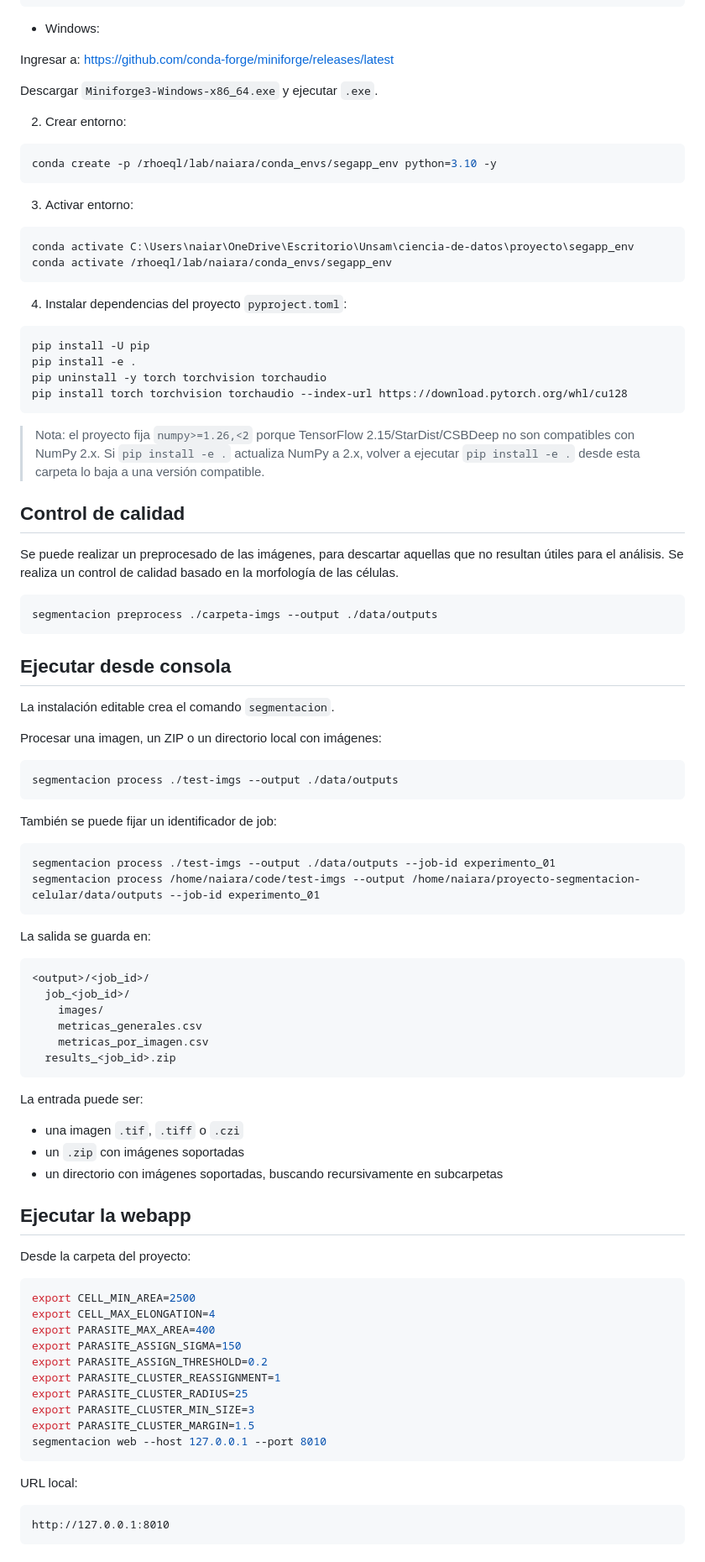
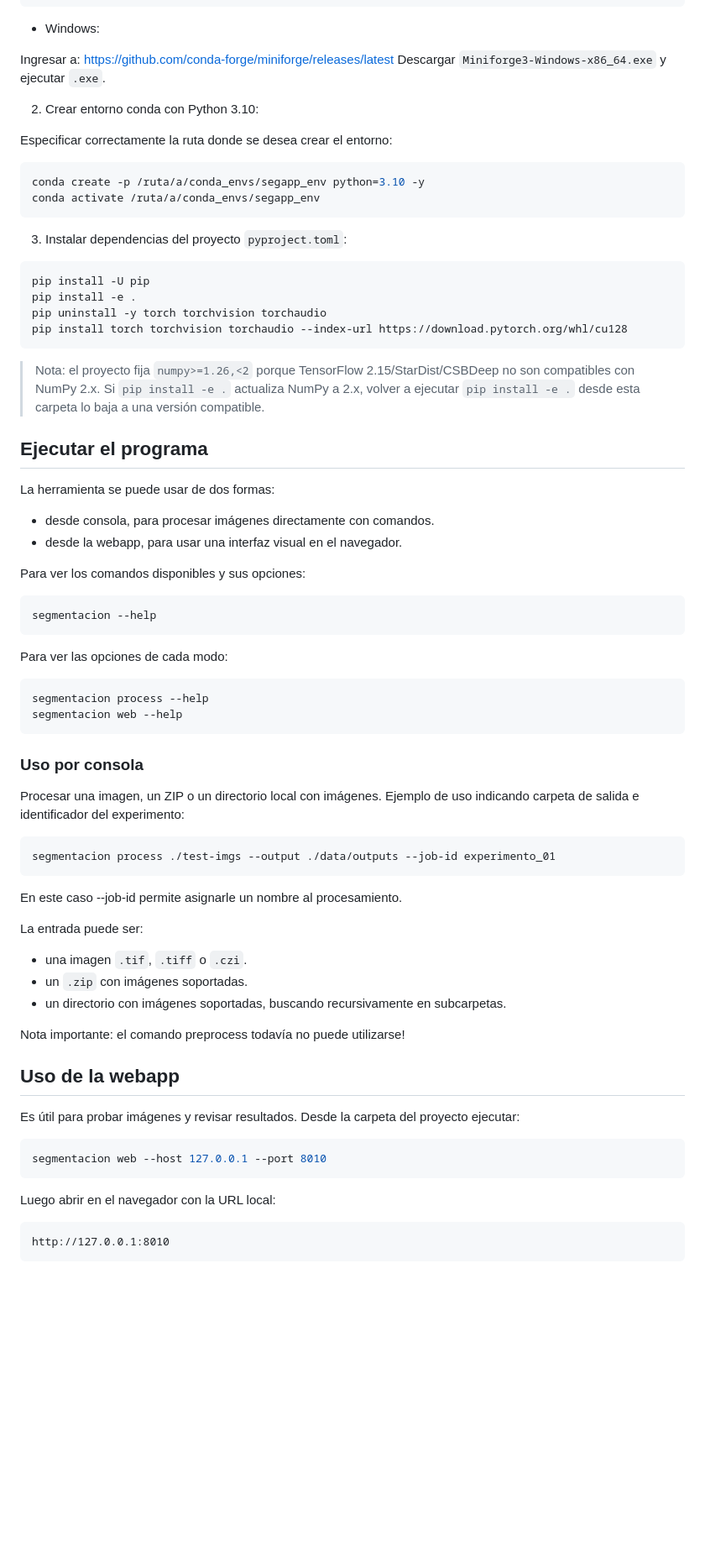
Before and after one commit to NaiaraSosa/proyecto-segmentacion-celular, a Markdown page: README.md, the part around one of its changes. Shown at 84% size. Rendered like a GitHub page; blank space fills up the shorter version.

````diff
--- a/README.md
+++ b/README.md
@@ -30,24 +30,18 @@ bash Miniforge3-Linux-x86_64.sh -p /<carpeta>/miniforge3
 - Windows:
 
 Ingresar a: https://github.com/conda-forge/miniforge/releases/latest
-
 Descargar `Miniforge3-Windows-x86_64.exe` y ejecutar `.exe`.
 
+2. Crear entorno conda con Python 3.10:
 
-2. Crear entorno:
+Especificar correctamente la ruta donde se desea crear el entorno:
 
 ```bash
-conda create -p /rhoeql/lab/naiara/conda_envs/segapp_env python=3.10 -y
+conda create -p /ruta/a/conda_envs/segapp_env python=3.10 -y
+conda activate /ruta/a/conda_envs/segapp_env
 ```
 
-3. Activar entorno:
-
-```bash
-conda activate C:\Users\naiar\OneDrive\Escritorio\Unsam\ciencia-de-datos\proyecto\segapp_env
-conda activate /rhoeql/lab/naiara/conda_envs/segapp_env
-```
-
-4. Instalar dependencias del proyecto `pyproject.toml`:
+3. Instalar dependencias del proyecto `pyproject.toml`:
 
 ```bash
 pip install -U pip
@@ -58,67 +52,51 @@ pip install torch torchvision torchaudio --index-url https://download.pytorch.or
 
 > Nota: el proyecto fija `numpy>=1.26,<2` porque TensorFlow 2.15/StarDist/CSBDeep no son compatibles con NumPy 2.x. Si `pip install -e .` actualiza NumPy a 2.x, volver a ejecutar `pip install -e .` desde esta carpeta lo baja a una versión compatible.
 
-## Control de calidad
+## Ejecutar el programa
 
-Se puede realizar un preprocesado de las imágenes, para descartar aquellas que no resultan útiles para el análisis. Se realiza un control de calidad basado en la morfología de las células.
+La herramienta se puede usar de dos formas:
+- desde consola, para procesar imágenes directamente con comandos.
+- desde la webapp, para usar una interfaz visual en el navegador.
+
+Para ver los comandos disponibles y sus opciones:
 
 ```bash
-segmentacion preprocess ./carpeta-imgs --output ./data/outputs
+segmentacion --help
 ```
 
-
-## Ejecutar desde consola
-
-La instalación editable crea el comando `segmentacion`.
-
-Procesar una imagen, un ZIP o un directorio local con imágenes:
-
+Para ver las opciones de cada modo:
 ```bash
-segmentacion process ./test-imgs --output ./data/outputs
+segmentacion process --help
+segmentacion web --help
 ```
 
-También se puede fijar un identificador de job:
+### Uso por consola
+
+Procesar una imagen, un ZIP o un directorio local con imágenes. Ejemplo de uso indicando carpeta de salida e identificador del experimento:
 
 ```bash
 segmentacion process ./test-imgs --output ./data/outputs --job-id experimento_01
-segmentacion process /home/naiara/code/test-imgs --output /home/naiara/proyecto-segmentacion-celular/data/outputs --job-id experimento_01
 ```
 
-La salida se guarda en:
-
-```text
-<output>/<job_id>/
-  job_<job_id>/
-    images/
-    metricas_generales.csv
-    metricas_por_imagen.csv
-  results_<job_id>.zip
-```
+En este caso --job-id permite asignarle un nombre al procesamiento.
 
 La entrada puede ser:
 
-- una imagen `.tif`, `.tiff` o `.czi`
-- un `.zip` con imágenes soportadas
-- un directorio con imágenes soportadas, buscando recursivamente en subcarpetas
+- una imagen `.tif`, `.tiff` o `.czi`.
+- un `.zip` con imágenes soportadas.
+- un directorio con imágenes soportadas, buscando recursivamente en subcarpetas.
 
-## Ejecutar la webapp
+Nota importante: el comando preprocess todavía no puede utilizarse!
 
-Desde la carpeta del proyecto:
+## Uso de la webapp
+
+Es útil para probar imágenes y revisar resultados. Desde la carpeta del proyecto ejecutar:
 
 ```bash
-export CELL_MIN_AREA=2500
-export CELL_MAX_ELONGATION=4
-export PARASITE_MAX_AREA=400
-export PARASITE_ASSIGN_SIGMA=150
-export PARASITE_ASSIGN_THRESHOLD=0.2
-export PARASITE_CLUSTER_REASSIGNMENT=1
-export PARASITE_CLUSTER_RADIUS=25
-export PARASITE_CLUSTER_MIN_SIZE=3
-export PARASITE_CLUSTER_MARGIN=1.5
 segmentacion web --host 127.0.0.1 --port 8010
 ```
 
-URL local:
+Luego abrir en el navegador con la URL local:
 
 ```text
 http://127.0.0.1:8010
````
Also changed, not shown: other parts of README.md (+10 -41 lines).
